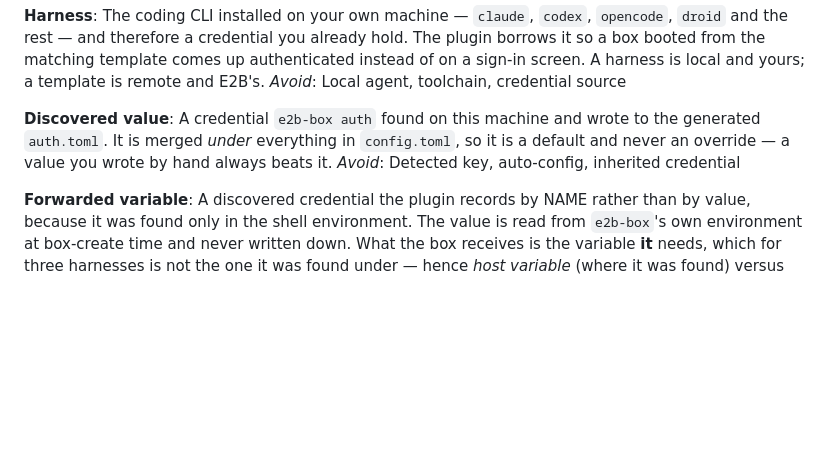
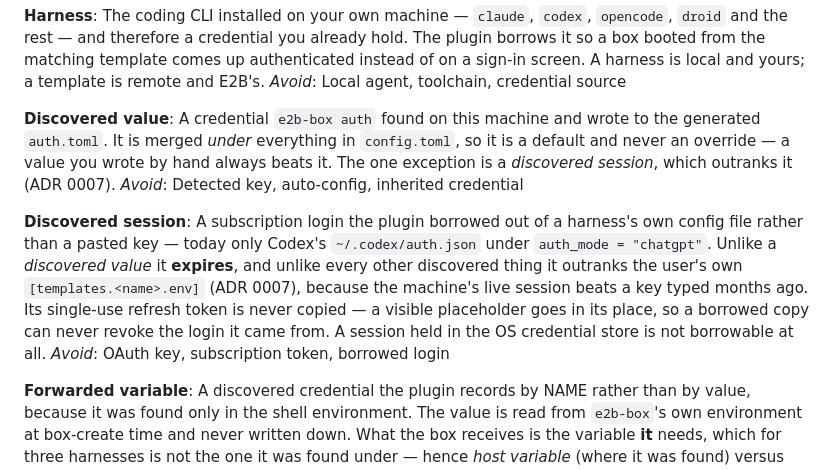
Before and after one commit to e2b-dev/herdr-e2b-sandbox, a Markdown page: CONTEXT.md, the part around the change. Rendered like a GitHub page; blank space fills up the shorter version.

```diff
--- a/CONTEXT.md
+++ b/CONTEXT.md
@@ -52,8 +52,20 @@ _Avoid_: Local agent, toolchain, credential source
 **Discovered value**:
 A credential `e2b-box auth` found on this machine and wrote to the generated
 `auth.toml`. It is merged *under* everything in `config.toml`, so it is a default
-and never an override — a value you wrote by hand always beats it.
+and never an override — a value you wrote by hand always beats it. The one exception
+is a *discovered session*, which outranks it (ADR 0007).
 _Avoid_: Detected key, auto-config, inherited credential
+
+**Discovered session**:
+A subscription login the plugin borrowed out of a harness's own config file rather
+than a pasted key — today only Codex's `~/.codex/auth.json` under
+`auth_mode = "chatgpt"`. Unlike a *discovered value* it **expires**, and unlike every
+other discovered thing it outranks the user's own `[templates.<name>.env]`
+(ADR 0007), because the machine's live session beats a key typed months ago. Its
+single-use refresh token is never copied — a visible placeholder goes in its place, so
+a borrowed copy can never revoke the login it came from. A session held in the OS
+credential store is not borrowable at all.
+_Avoid_: OAuth key, subscription token, borrowed login
 
 **Forwarded variable**:
 A discovered credential the plugin records by NAME rather than by value, because it
```
Also changed, not shown: docs/adr/0006-the-plugin-asks-a-harness-it-never-reads-its-credential-store.md (+4 -0 lines), docs/adr/0007-a-session-in-a-file-is-borrowable-amending-0006.md (added, +116 -0 lines).
